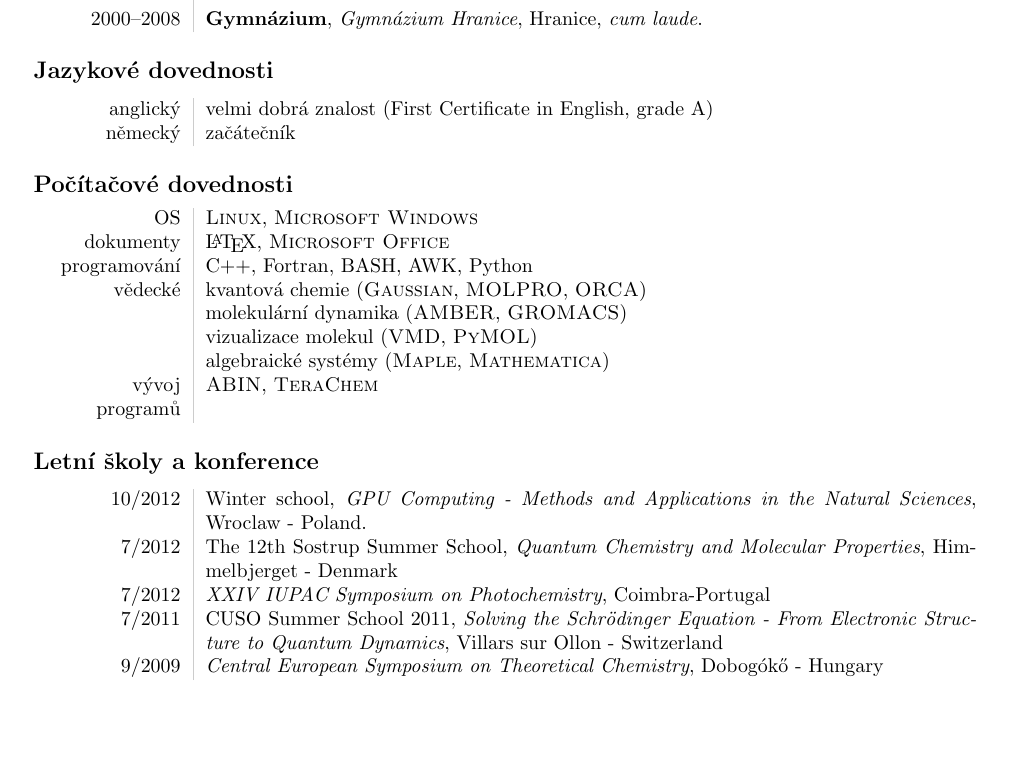
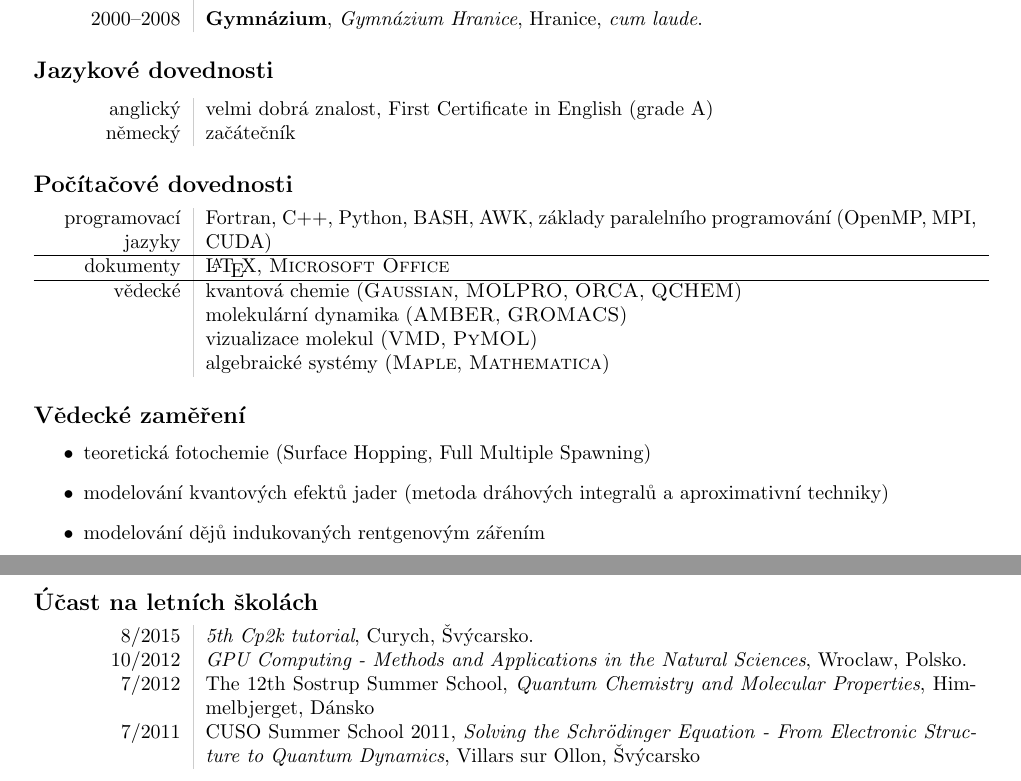
Before and after one commit to danielhollas/MyCV, a LaTeX CV (CV_cs_hollas.tex): part of page 1 of 2 before the commit and two parts of pages 1 and 2 of 2 after it, the two joined at a grey line, cut so that both start at the same text, the shorter picture padded with empty space. Compiled offline with pdfLaTeX.

Commit message:
Update CS CV.

```diff
--- a/CV_cs_hollas.tex
+++ b/CV_cs_hollas.tex
@@ -53,31 +54,40 @@ E-mail & hollasd@vscht.cz \\
 \end{tabular}
 
 
-\subsection*{Jazykov\'{e} dovednosti}
+\subsection*{Jazykové dovednosti}
 \begin{tabular}{L!{\VRule}R}
-anglick\'{y}&velmi dobr\'{a} znalost (First Certificate in English, grade A)\\
-n\v{e}meck\'{y}&za\v{c}\'{a}te\v{c}n\'{i}k\\
+anglický & velmi dobrá znalost, First Certificate in English (grade A) \\
+německý & začátečník \\
 \end{tabular}
 
-\subsection*{Po\v{c}\'{i}ta\v{c}ov\'{e} dovednosti}
+\subsection*{Počítačové dovednosti}
 \begin{tabular}{L!{\VRule}R}
-OS			&\textsc{Linux}, \textsc{Microsoft Windows}\\
+%OS			&\textsc{Linux}, \textsc{Microsoft Windows}\\
+programovací jazyky & Fortran, C++, Python, BASH, AWK, základy paralelního programování (OpenMP, MPI, CUDA) \\
+\hline
 dokumenty 	&\LaTeX, \textsc{Microsoft Office}\\
-programov\'{a}n\'{i} & C++, Fortran, BASH, AWK, Python \\
-v\v{e}deck\'{e}		&kvantov\'{a} chemie (\textsc{Gaussian}, \textsc{MOLPRO}, \textsc{ORCA})\\
+\hline
+v\v{e}deck\'{e}		&kvantov\'{a} chemie (\textsc{Gaussian}, \textsc{MOLPRO}, \textsc{ORCA}, \textsc{QCHEM})\\
 			&molekul\'{a}rn\'{i} dynamika (\textsc{AMBER}, \textsc{GROMACS}) \\
 &vizualizace molekul (\textsc{VMD}, \textsc{PyMOL})\\
 &algebraick\'{e} syst\'{e}my (\textsc{Maple}, \textsc{Mathematica}) \\
-vývoj programů & \textsc{ABIN}, \textsc{TeraChem}
 \end{tabular}
 
-\subsection*{Letní školy a konference}
+\subsection*{Vědecké zaměření}
+\begin{itemize}
+\item teoretická fotochemie (Surface Hopping, Full Multiple Spawning)
+\item modelování kvantových efektů jader (metoda dráhových integralů a aproximativní techniky)
+\item modelování dějů indukovaných rentgenovým zářením
+\end{itemize}
+
+\subsection*{Účast na letních školách}
 \begin{tabular}{L!{\VRule}R}
-10/2012&Winter school, \textit{GPU Computing - Methods and Applications in the Natural Sciences}, Wroclaw - Poland.\\
-7/2012 &The 12th Sostrup Summer School, \textit{Quantum Chemistry and Molecular Properties}, Himmelbjerget - Denmark  \\
-7/2012 &\textit{XXIV IUPAC Symposium on Photochemistry}, Coimbra-Portugal  \\
-7/2011 & CUSO Summer School 2011, \textit{Solving the Schr\"{o}dinger Equation - From Electronic Structure to Quantum Dynamics}, Villars sur Ollon - Switzerland \\
-9/2009 & \textit{Central European Symposium on Theoretical Chemistry}, Dobog\'{o}k\H{o} - Hungary \\
+8/2015&\textit{5th Cp2k tutorial}, Curych, Švýcarsko. \\
+10/2012& \textit{GPU Computing - Methods and Applications in the Natural Sciences}, Wroclaw, Polsko.\\
+7/2012 &The 12th Sostrup Summer School, \textit{Quantum Chemistry and Molecular Properties}, Himmelbjerget, Dánsko  \\
+%7/2012 &\textit{XXIV IUPAC Symposium on Photochemistry}, Coimbra, Portugalsko  \\
+7/2011 & CUSO Summer School 2011, \textit{Solving the Schr\"{o}dinger Equation - From Electronic Structure to Quantum Dynamics}, Villars sur Ollon, Švýcarsko \\
+%9/2009 & \textit{Central European Symposium on Theoretical Chemistry}, Dobog\'{o}k\H{o}, Maďarsko \\
 \end{tabular}
 
 \subsection*{Publikace}
```
Also changed, not shown: CV_cs_hollas.tex (3 more changed lines).
